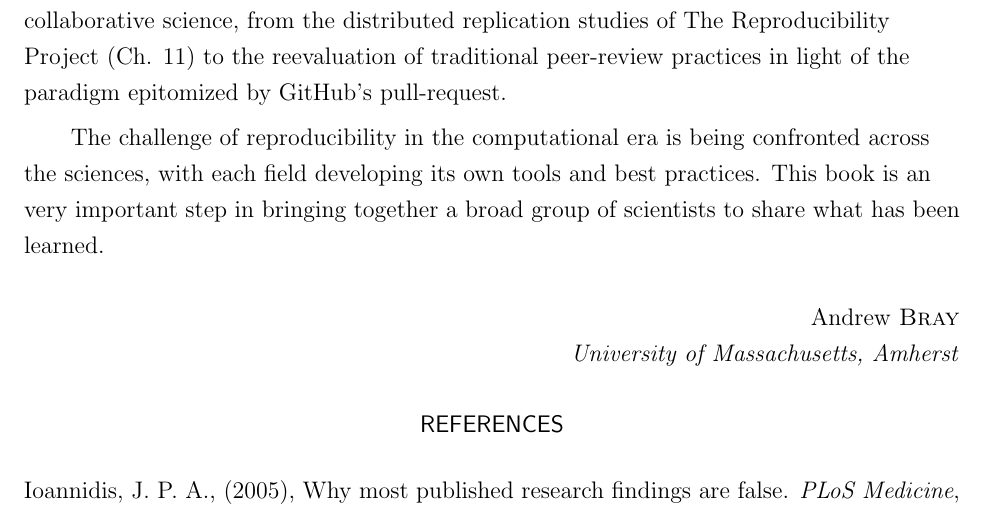
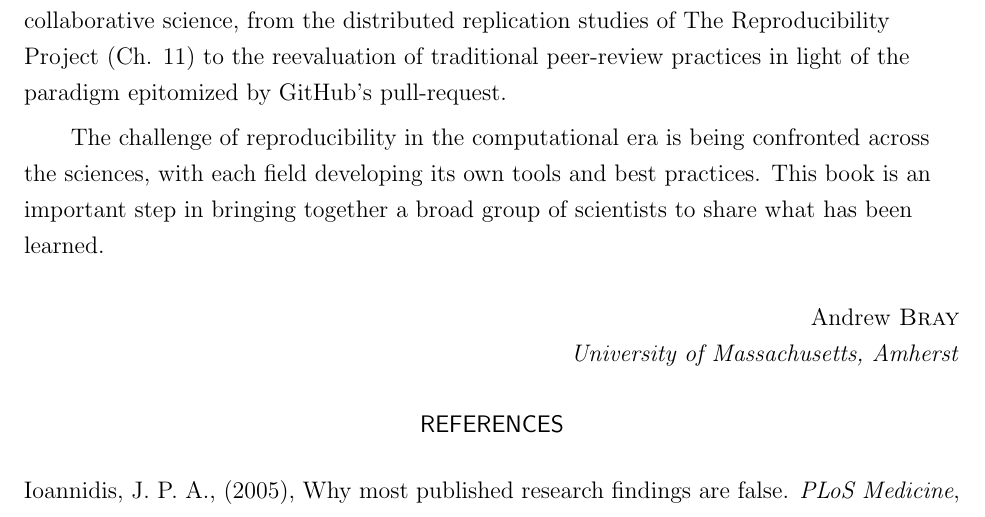
Before and after one commit to andrewpbray/implementingRR-rev, a LaTeX document (implementingRR-review.tex): part of page 3 of 3, cut so that both start at the same text. Compiled offline with pdfLaTeX.

Commit message:
revise final sentence

```diff
--- a/implementingRR-review.tex
+++ b/implementingRR-review.tex
@@ -121,7 +121,7 @@ peer-review practices in light of the paradigm epitomized by GitHub's pull-reque
 
 The challenge of reproducibility in the computational era is being confronted
 across the sciences, with each field developing its own tools and best practices.
-This book is an very important step in bringing together a broad group of scientists
+This book is an important step in bringing together a broad group of scientists
 to share what has been learned.
 
 
```
Also changed, not shown: implementingRR-review.pdf, 2 other files.
